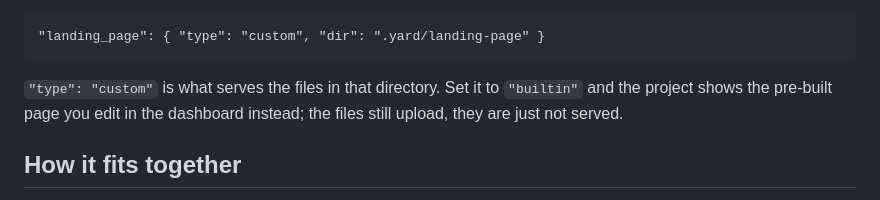
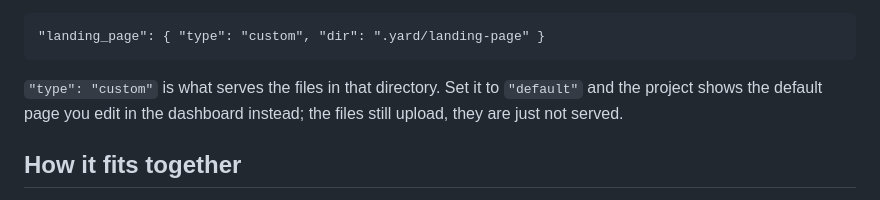
Before and after one commit to yard-sh/yard-chess, a Markdown page: README.md, the part around the change. GitHub-like rendering.

Commit message:
say default landing page in the README
Co-Authored-By: Claude Opus 5 <noreply@anthropic.com>

```diff
--- a/README.md
+++ b/README.md
@@ -48,7 +48,7 @@ The marketing page is declared on the same file:
     "landing_page": { "type": "custom", "dir": ".yard/landing-page" }
 
 `"type": "custom"` is what serves the files in that directory. Set it to
-`"builtin"` and the project shows the pre-built page you edit in the dashboard
+`"default"` and the project shows the default page you edit in the dashboard
 instead; the files still upload, they are just not served.
 
 ## How it fits together
```
